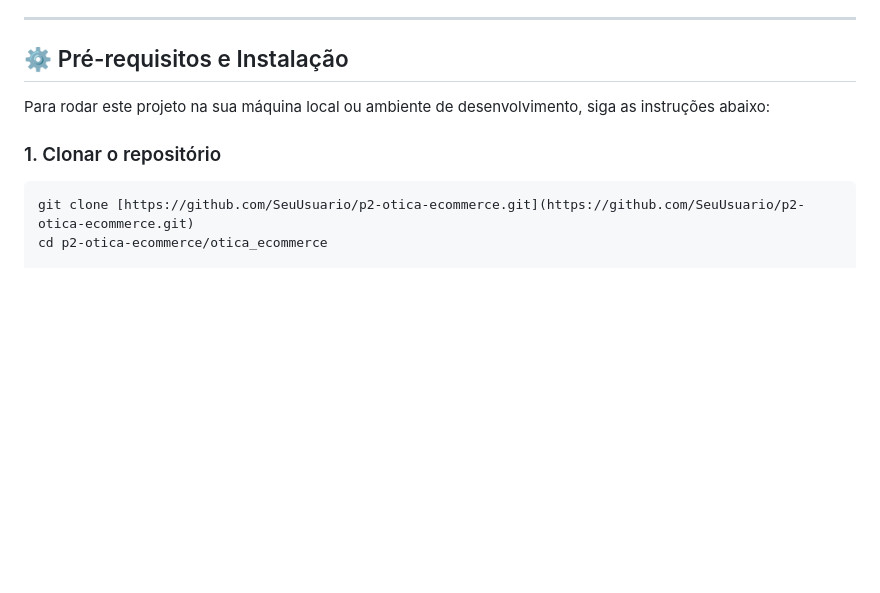
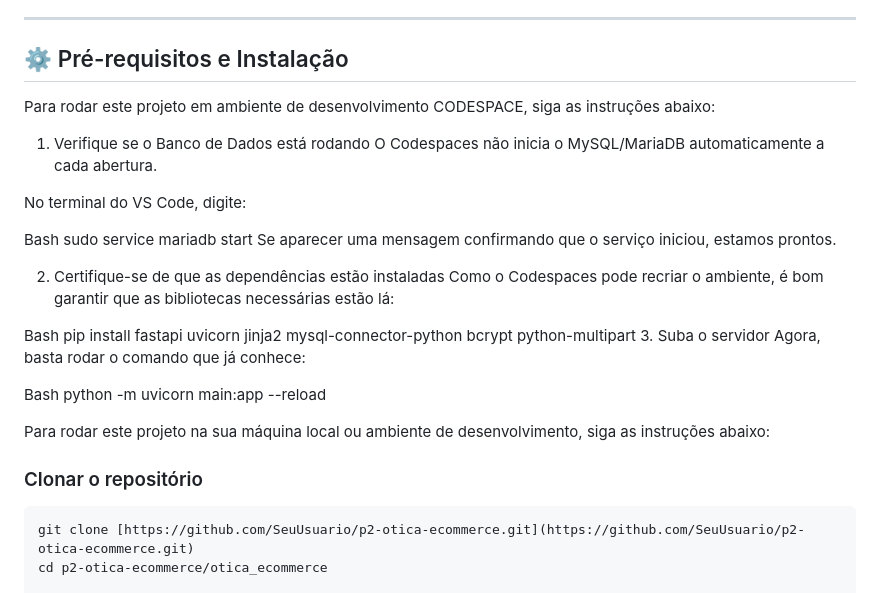
Before and after one commit to Thaynan-souza/p2-otica-ecommerce, a Markdown page: README.md, the part around the change. GitHub-like rendering; blank space fills up the shorter version.

Commit message:
Update README.md
Para rodar este projeto em ambiente de desenvolvimento CODESPACE, siga as instruções abaixo:

````diff
--- a/README.md
+++ b/README.md
@@ -28,9 +28,31 @@ O sistema permite o cadastro de usuários com criptografia de senhas, navegaçã
 
 ## ⚙️ Pré-requisitos e Instalação
 
+Para rodar este projeto em ambiente de desenvolvimento CODESPACE, siga as instruções abaixo:
+
+1. Verifique se o Banco de Dados está rodando
+O Codespaces não inicia o MySQL/MariaDB automaticamente a cada abertura.
+
+No terminal do VS Code, digite:
+
+Bash
+sudo service mariadb start
+Se aparecer uma mensagem confirmando que o serviço iniciou, estamos prontos.
+
+2. Certifique-se de que as dependências estão instaladas
+Como o Codespaces pode recriar o ambiente, é bom garantir que as bibliotecas necessárias estão lá:
+
+Bash
+pip install fastapi uvicorn jinja2 mysql-connector-python bcrypt python-multipart
+3. Suba o servidor
+Agora, basta rodar o comando que já conhece:
+
+Bash
+python -m uvicorn main:app --reload
+
 Para rodar este projeto na sua máquina local ou ambiente de desenvolvimento, siga as instruções abaixo:
 
-### 1. Clonar o repositório
+### Clonar o repositório
 ```bash
 git clone [https://github.com/SeuUsuario/p2-otica-ecommerce.git](https://github.com/SeuUsuario/p2-otica-ecommerce.git)
 cd p2-otica-ecommerce/otica_ecommerce
````
